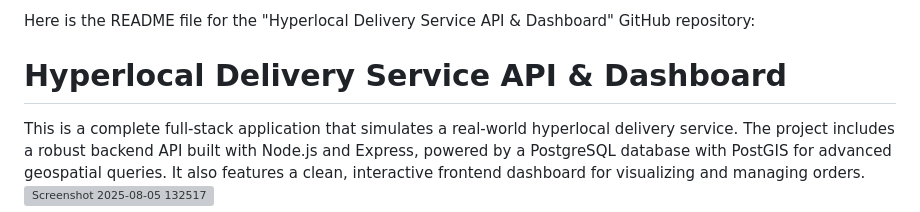
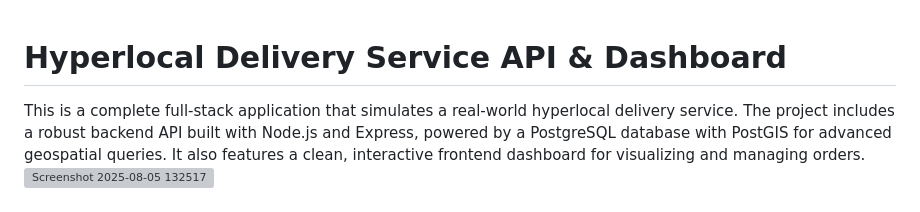
Before and after one commit to Abhishek-math16/hyperlocal-delivery-service, a Markdown page: README.md, the part around the change. GitHub-like rendering; grey boxes are pictures that could not be loaded.

```diff
--- a/README.md
+++ b/README.md
@@ -1,5 +1,3 @@
-Here is the README file for the "Hyperlocal Delivery Service API & Dashboard" GitHub repository:
-
 # Hyperlocal Delivery Service API & Dashboard
 
 This is a complete full-stack application that simulates a real-world hyperlocal delivery service. The project includes a robust backend API built with Node.js and Express, powered by a PostgreSQL database with PostGIS for advanced geospatial queries. It also features a clean, interactive frontend dashboard for visualizing and managing orders.
```
